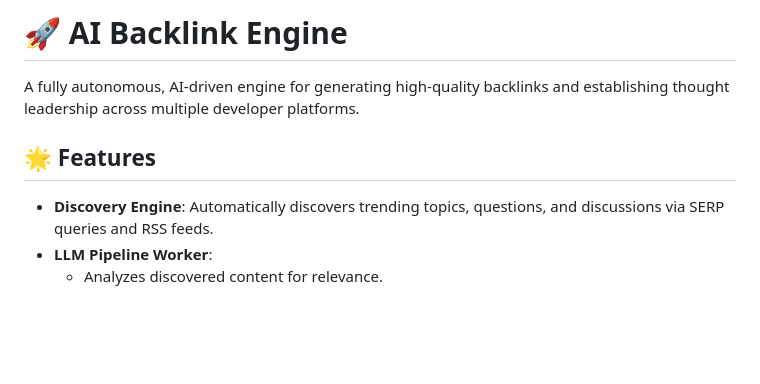
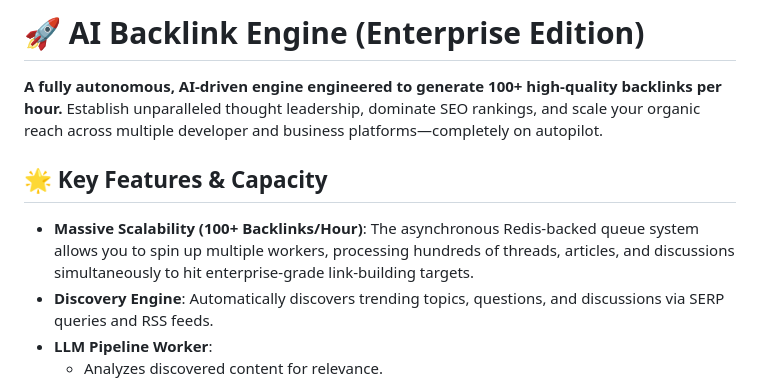
Before and after one commit to abdullahiqbal2610/Backlink-Engine, a Markdown page: README.md, the part around the change. GitHub-like rendering; blank space fills up the shorter version.

Commit message:
docs: update README with enterprise branding and capacity metrics

```diff
--- a/README.md
+++ b/README.md
@@ -1,9 +1,10 @@
-# 🚀 AI Backlink Engine
+# 🚀 AI Backlink Engine (Enterprise Edition)
 
-A fully autonomous, AI-driven engine for generating high-quality backlinks and establishing thought leadership across multiple developer platforms.
+**A fully autonomous, AI-driven engine engineered to generate 100+ high-quality backlinks per hour.** Establish unparalleled thought leadership, dominate SEO rankings, and scale your organic reach across multiple developer and business platforms—completely on autopilot.
 
-## 🌟 Features
+## 🌟 Key Features & Capacity
 
+- **Massive Scalability (100+ Backlinks/Hour)**: The asynchronous Redis-backed queue system allows you to spin up multiple workers, processing hundreds of threads, articles, and discussions simultaneously to hit enterprise-grade link-building targets.
 - **Discovery Engine**: Automatically discovers trending topics, questions, and discussions via SERP queries and RSS feeds.
 - **LLM Pipeline Worker**:
   - Analyzes discovered content for relevance.
```
